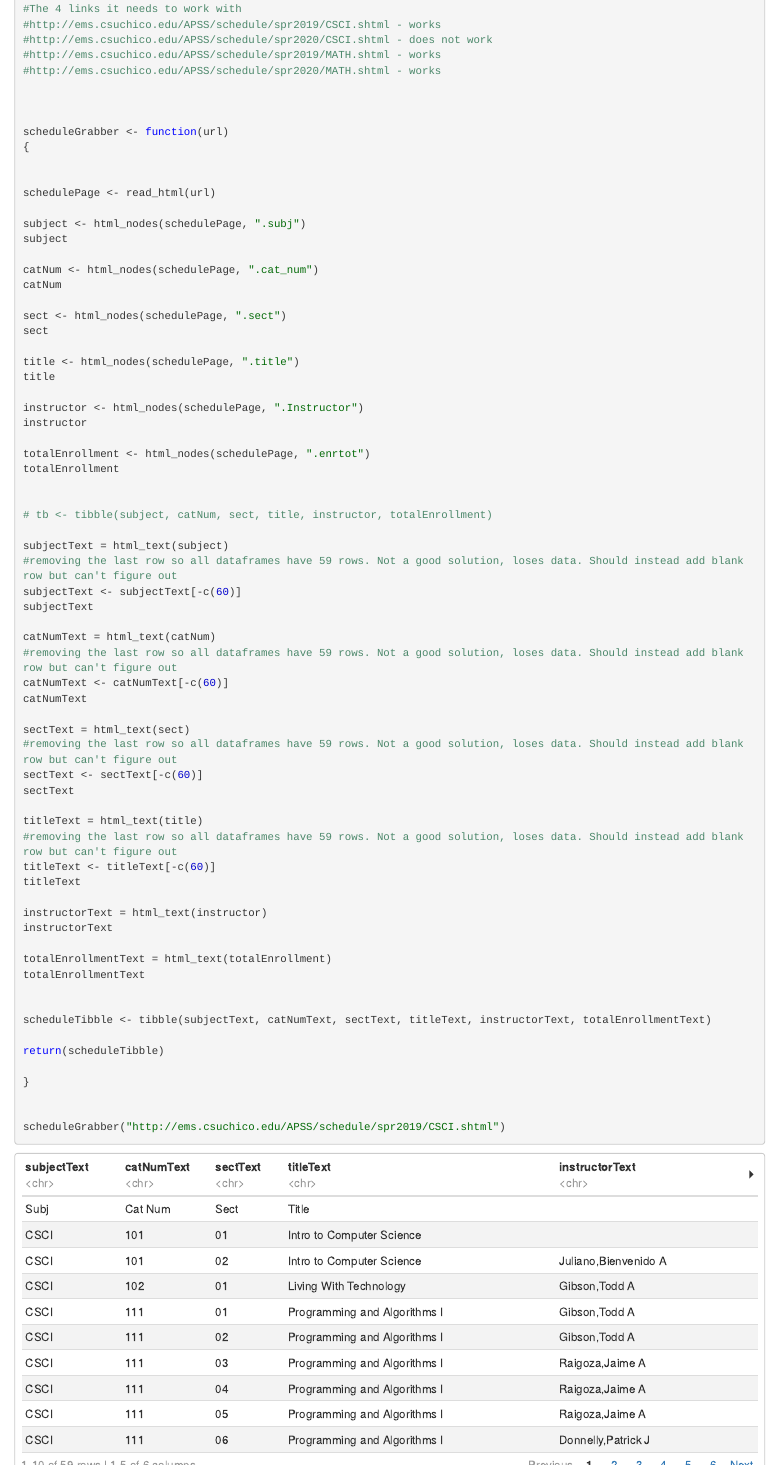
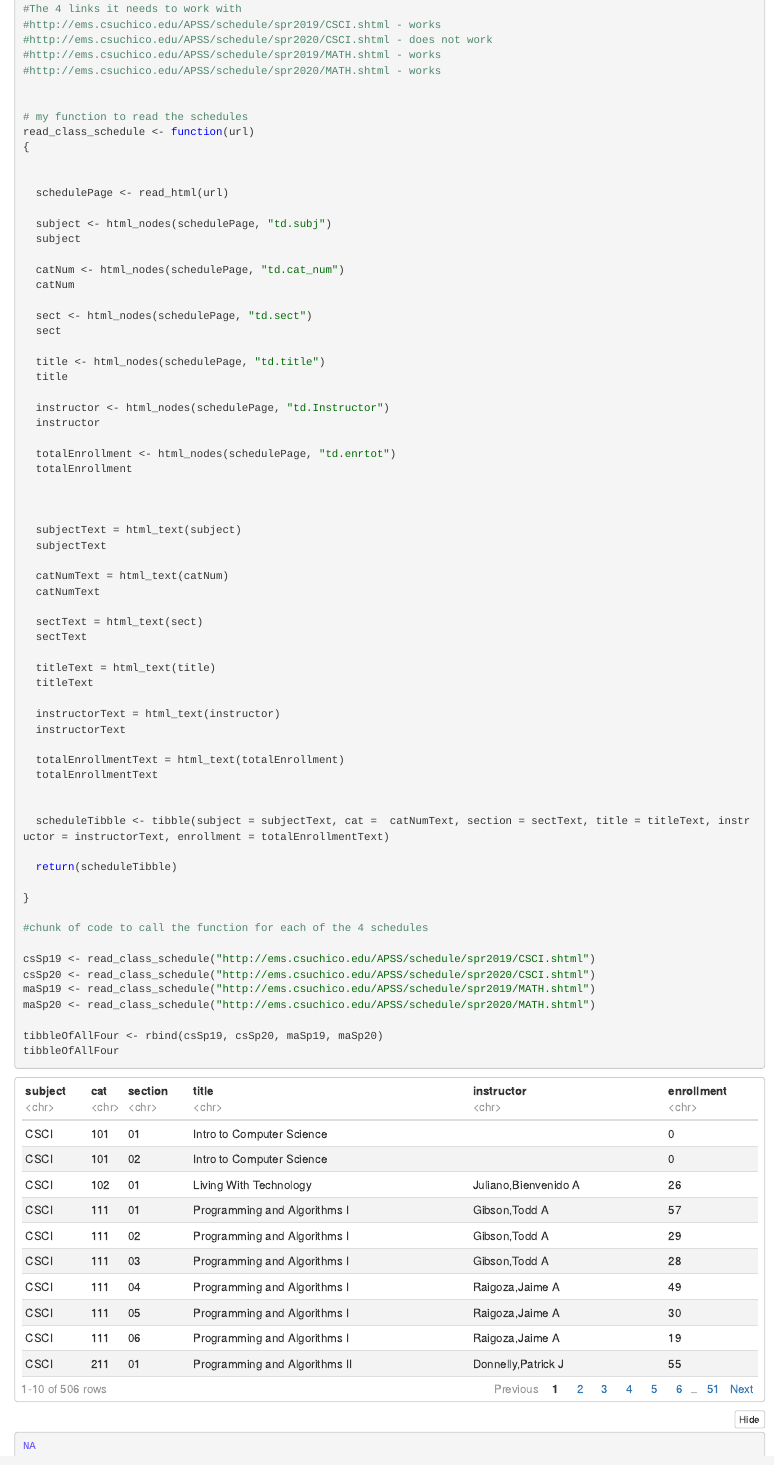
Before and after one commit to aswingler1/Scraping-Schedules, an R Markdown document (htmlselectorspractice.Rmd): the page in a window 1100 px wide, from 210 px down. The pictures show the output file htmlselectorspractice.nb.html that the author committed with the source, opened offline.

Commit message:
finished! finally

````diff
--- a/htmlselectorspractice.Rmd
+++ b/htmlselectorspractice.Rmd
@@ -16,70 +16,68 @@ library("rvest")
 #http://ems.csuchico.edu/APSS/schedule/spr2020/MATH.shtml - works
 
 
-
-scheduleGrabber <- function(url)
+# my function to read the schedules
+read_class_schedule <- function(url)
 {
 
 
-schedulePage <- read_html(url)
+  schedulePage <- read_html(url)
 
-subject <- html_nodes(schedulePage, ".subj")
-subject
+  subject <- html_nodes(schedulePage, "td.subj")
+  subject
 
-catNum <- html_nodes(schedulePage, ".cat_num")
-catNum
+  catNum <- html_nodes(schedulePage, "td.cat_num")
+  catNum
 
-sect <- html_nodes(schedulePage, ".sect")
-sect
+  sect <- html_nodes(schedulePage, "td.sect")
+  sect
 
-title <- html_nodes(schedulePage, ".title")
-title
+  title <- html_nodes(schedulePage, "td.title")
+  title
 
-instructor <- html_nodes(schedulePage, ".Instructor")
-instructor
+  instructor <- html_nodes(schedulePage, "td.Instructor")
+  instructor
 
-totalEnrollment <- html_nodes(schedulePage, ".enrtot")
-totalEnrollment
+  totalEnrollment <- html_nodes(schedulePage, "td.enrtot")
+  totalEnrollment
 
 
-# tb <- tibble(subject, catNum, sect, title, instructor, totalEnrollment)
 
-subjectText = html_text(subject)
-#removing the last row so all dataframes have 59 rows. Not a good solution, loses data. Should instead add blank row but can't figure out
-subjectText <- subjectText[-c(60)]
-subjectText
+  subjectText = html_text(subject)
+  subjectText
 
-catNumText = html_text(catNum)
-#removing the last row so all dataframes have 59 rows. Not a good solution, loses data. Should instead add blank row but can't figure out
-catNumText <- catNumText[-c(60)]
-catNumText
+  catNumText = html_text(catNum)
+  catNumText
 
-sectText = html_text(sect)
-#removing the last row so all dataframes have 59 rows. Not a good solution, loses data. Should instead add blank row but can't figure out
-sectText <- sectText[-c(60)]
-sectText
+  sectText = html_text(sect)
+  sectText
 
-titleText = html_text(title)
-#removing the last row so all dataframes have 59 rows. Not a good solution, loses data. Should instead add blank row but can't figure out
-titleText <- titleText[-c(60)]
-titleText
+  titleText = html_text(title)
+  titleText
 
-instructorText = html_text(instructor)
-instructorText
+  instructorText = html_text(instructor)
+  instructorText
 
-totalEnrollmentText = html_text(totalEnrollment)
-totalEnrollmentText
+  totalEnrollmentText = html_text(totalEnrollment)
+  totalEnrollmentText
 
+  #making the tibble for the schedule passed in
+  scheduleTibble <- tibble(subject = subjectText, cat =  catNumText, section = sectText, title = titleText, instructor = instructorText, enrollment = totalEnrollmentText)
 
-scheduleTibble <- tibble(subjectText, catNumText, sectText, titleText, instructorText, totalEnrollmentText)
-
-return(scheduleTibble)
+  return(scheduleTibble)
 
 }
 
+#chunk of code to call the function for each of the 4 schedules
 
-scheduleGrabber("http://ems.csuchico.edu/APSS/schedule/spr2019/CSCI.shtml")
-scheduleTibble
+csSp19 <- read_class_schedule("http://ems.csuchico.edu/APSS/schedule/spr2019/CSCI.shtml")
+csSp20 <- read_class_schedule("http://ems.csuchico.edu/APSS/schedule/spr2020/CSCI.shtml")
+maSp19 <- read_class_schedule("http://ems.csuchico.edu/APSS/schedule/spr2019/MATH.shtml")
+maSp20 <- read_class_schedule("http://ems.csuchico.edu/APSS/schedule/spr2020/MATH.shtml")
+
+#combinding everything into one tibble
+tibbleOfAllFour <- rbind(csSp19, csSp20, maSp19, maSp20)
+tibbleOfAllFour
 
 
 ```
````
Also changed, not shown: htmlselectorspractice.nb.html.
